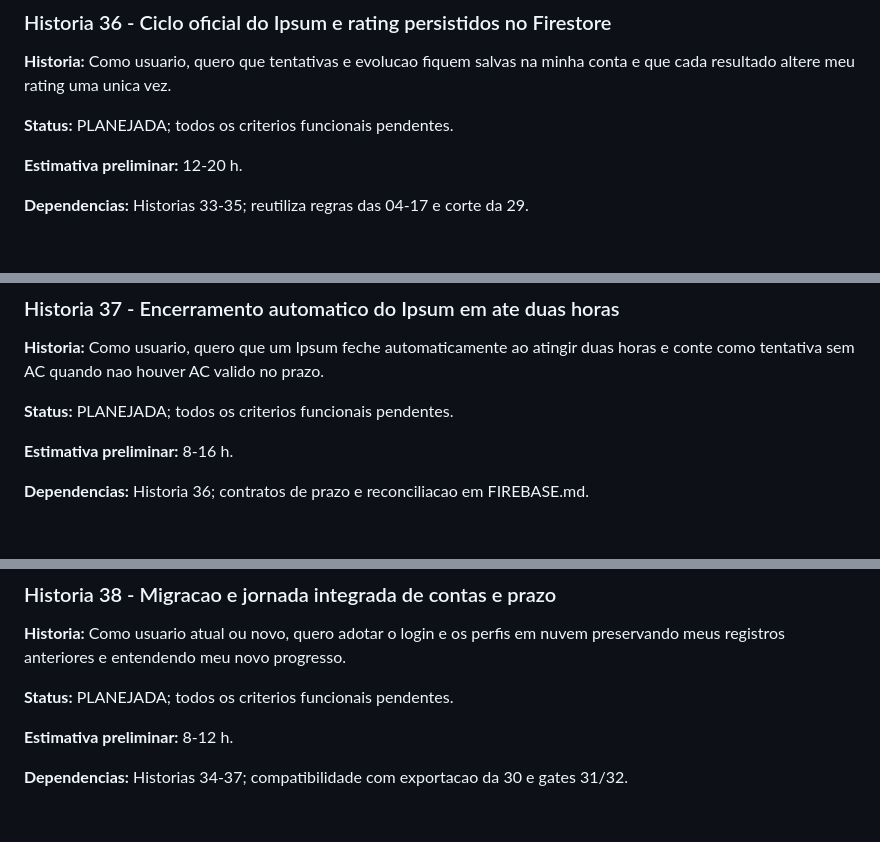
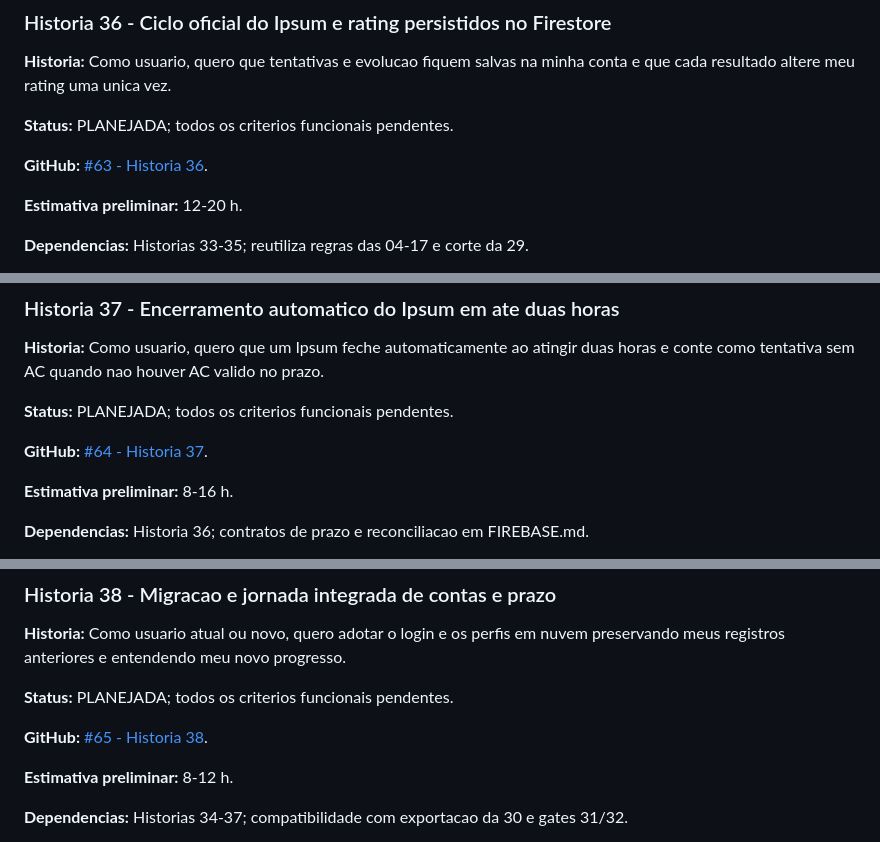
Before and after one commit to Enzofmcs/Lorem, a Markdown page: docs/ROADMAP.md, 3 parts joined by grey strips. Rendered like a GitHub page; blank space fills up the shorter version.

```diff
--- a/docs/ROADMAP.md
+++ b/docs/ROADMAP.md
@@ -2196,6 +2202,8 @@ Conferencias humanas opcionais (D-014); os testes automatizados exigidos sao obr
 **Historia:** Como usuario, quero que tentativas e evolucao fiquem salvas na minha conta e que cada resultado altere meu rating uma unica vez.
 
 **Status:** PLANEJADA; todos os criterios funcionais pendentes.
+
+**GitHub:** [#63 - Historia 36](https://github.com/Enzofmcs/Lorem/issues/63).
 
 **Estimativa preliminar:** 12-20 h.
 
@@ -2226,6 +2234,8 @@ Conferencias humanas opcionais (D-014); os testes automatizados exigidos sao obr
 
 **Status:** PLANEJADA; todos os criterios funcionais pendentes.
 
+**GitHub:** [#64 - Historia 37](https://github.com/Enzofmcs/Lorem/issues/64).
+
 **Estimativa preliminar:** 8-16 h.
 
 **Dependencias:** Historia 36; contratos de prazo e reconciliacao em FIREBASE.md.
@@ -2254,6 +2264,8 @@ Conferencias humanas opcionais (D-014); os testes automatizados exigidos sao obr
 **Historia:** Como usuario atual ou novo, quero adotar o login e os perfis em nuvem preservando meus registros anteriores e entendendo meu novo progresso.
 
 **Status:** PLANEJADA; todos os criterios funcionais pendentes.
+
+**GitHub:** [#65 - Historia 38](https://github.com/Enzofmcs/Lorem/issues/65).
 
 **Estimativa preliminar:** 8-12 h.
 
```
Also changed, not shown: other parts of docs/ROADMAP.md (+6 -0 lines), docs/FIREBASE.md (+2 -0 lines).
